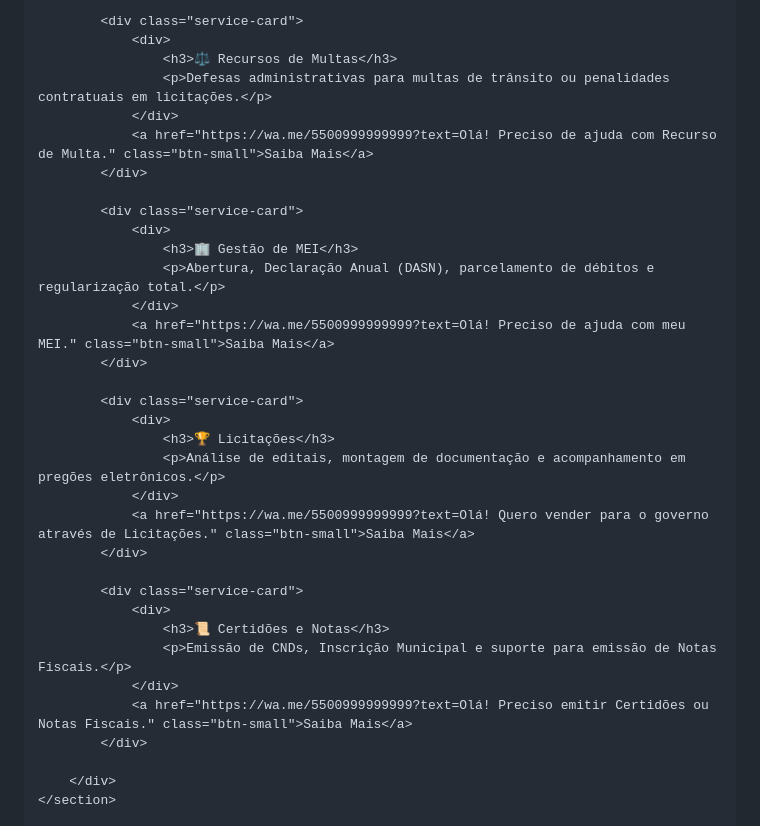
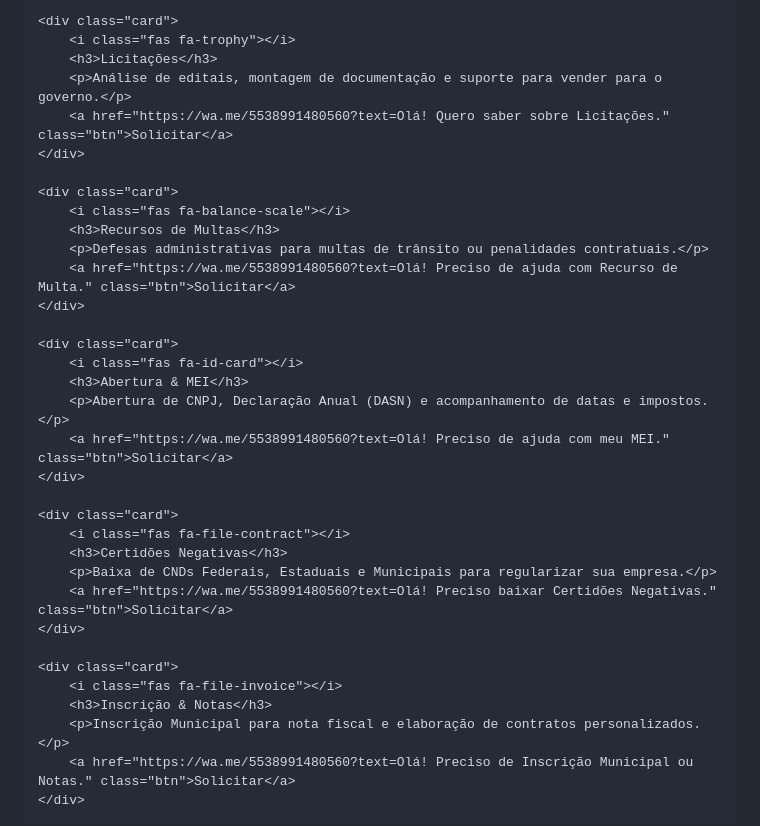
Before and after one commit to consultoria-flavia-licitacoes/consultoria-flavia-licitacoes, a Markdown page: README.md, the part around one of its changes. GitHub-like rendering.

```diff
--- a/README.md
+++ b/README.md
@@ -203,36 +134,36 @@
 
-            <div class="service-card">
-                <div>
-                    <h3>⚖️ Recursos de Multas</h3>
-                    <p>Defesas administrativas para multas de trânsito ou penalidades contratuais em licitações.</p>
-                </div>
-                <a href="https://wa.me/5500999999999?text=Olá! Preciso de ajuda com Recurso de Multa." class="btn-small">Saiba Mais</a>
-            </div>
+    <div class="card">
+        <i class="fas fa-trophy"></i>
+        <h3>Licitações</h3>
+        <p>Análise de editais, montagem de documentação e suporte para vender para o governo.</p>
+        <a href="https://wa.me/5538991480560?text=Olá! Quero saber sobre Licitações." class="btn">Solicitar</a>
+    </div>
 
-            <div class="service-card">
-                <div>
-                    <h3>🏢 Gestão de MEI</h3>
-                    <p>Abertura, Declaração Anual (DASN), parcelamento de débitos e regularização total.</p>
-                </div>
-                <a href="https://wa.me/5500999999999?text=Olá! Preciso de ajuda com meu MEI." class="btn-small">Saiba Mais</a>
-            </div>
+    <div class="card">
+        <i class="fas fa-balance-scale"></i>
+        <h3>Recursos de Multas</h3>
+        <p>Defesas administrativas para multas de trânsito ou penalidades contratuais.</p>
+        <a href="https://wa.me/5538991480560?text=Olá! Preciso de ajuda com Recurso de Multa." class="btn">Solicitar</a>
+    </div>
 
-            <div class="service-card">
-                <div>
-                    <h3>🏆 Licitações</h3>
-                    <p>Análise de editais, montagem de documentação e acompanhamento em pregões eletrônicos.</p>
-                </div>
-                <a href="https://wa.me/5500999999999?text=Olá! Quero vender para o governo através de Licitações." class="btn-small">Saiba Mais</a>
-            </div>
+    <div class="card">
+        <i class="fas fa-id-card"></i>
+        <h3>Abertura & MEI</h3>
+        <p>Abertura de CNPJ, Declaração Anual (DASN) e acompanhamento de datas e impostos.</p>
+        <a href="https://wa.me/5538991480560?text=Olá! Preciso de ajuda com meu MEI." class="btn">Solicitar</a>
+    </div>
 
-            <div class="service-card">
-                <div>
-                    <h3>📜 Certidões e Notas</h3>
-                    <p>Emissão de CNDs, Inscrição Municipal e suporte para emissão de Notas Fiscais.</p>
-                </div>
-                <a href="https://wa.me/5500999999999?text=Olá! Preciso emitir Certidões ou Notas Fiscais." class="btn-small">Saiba Mais</a>
-            </div>
+    <div class="card">
+        <i class="fas fa-file-contract"></i>
+        <h3>Certidões Negativas</h3>
+        <p>Baixa de CNDs Federais, Estaduais e Municipais para regularizar sua empresa.</p>
+        <a href="https://wa.me/5538991480560?text=Olá! Preciso baixar Certidões Negativas." class="btn">Solicitar</a>
+    </div>
 
-        </div>
-    </section>
+    <div class="card">
+        <i class="fas fa-file-invoice"></i>
+        <h3>Inscrição & Notas</h3>
+        <p>Inscrição Municipal para nota fiscal e elaboração de contratos personalizados.</p>
+        <a href="https://wa.me/5538991480560?text=Olá! Preciso de Inscrição Municipal ou Notas." class="btn">Solicitar</a>
+    </div>
 
```
Also changed, not shown: other parts of README.md (+96 -157 lines).
